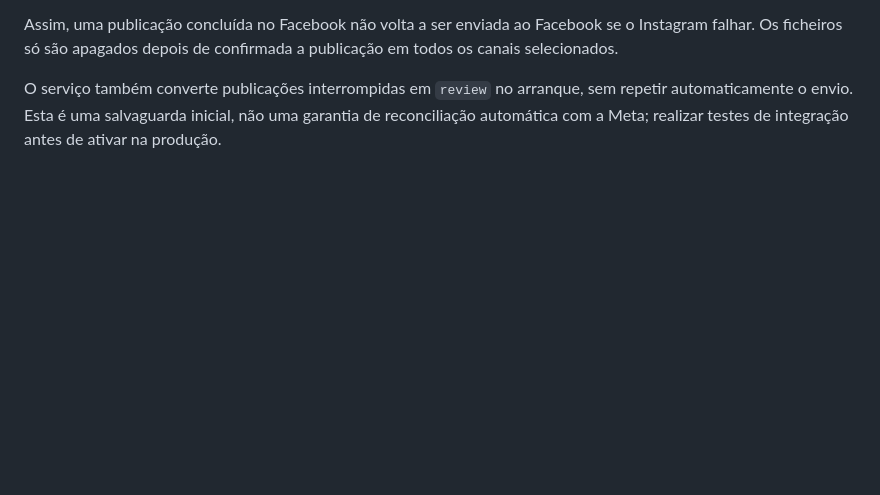
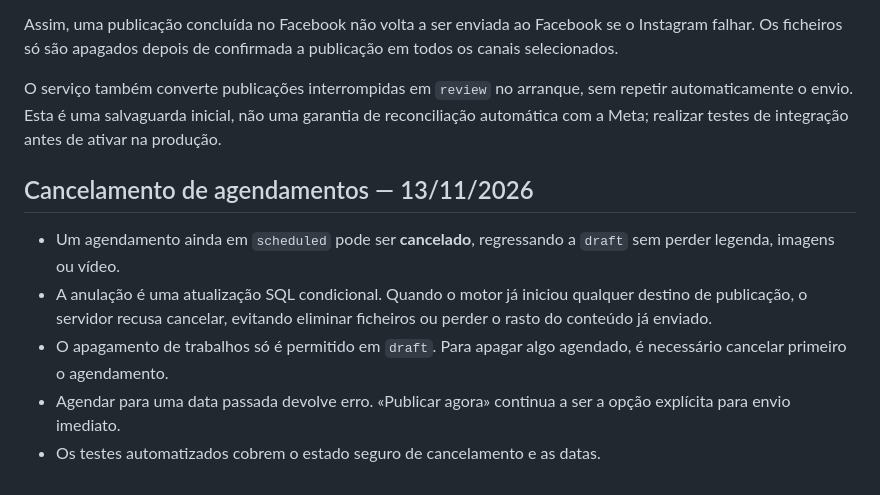
Before and after one commit to nmoa77/portal-cliente, a Markdown page: docs/DUIT-SOCIAL-SETUP.md, the part around the change. GitHub-like rendering; blank space fills up the shorter version.

Commit message:
docs(social): explain cancel schedule safeguards and draft-only deletion

```diff
--- a/docs/DUIT-SOCIAL-SETUP.md
+++ b/docs/DUIT-SOCIAL-SETUP.md
@@ -182,3 +182,16 @@ O serviço também converte publicações interrompidas em `review` no arranque,
 sem repetir automaticamente o envio. Esta é uma salvaguarda inicial, não
 uma garantia de reconciliação automática com a Meta; realizar testes de
 integração antes de ativar na produção.
+
+## Cancelamento de agendamentos — 13/11/2026
+
+- Um agendamento ainda em `scheduled` pode ser **cancelado**, regressando a
+  `draft` sem perder legenda, imagens ou vídeo.
+- A anulação é uma atualização SQL condicional. Quando o motor já iniciou
+  qualquer destino de publicação, o servidor recusa cancelar, evitando
+  eliminar ficheiros ou perder o rasto do conteúdo já enviado.
+- O apagamento de trabalhos só é permitido em `draft`. Para apagar algo
+  agendado, é necessário cancelar primeiro o agendamento.
+- Agendar para uma data passada devolve erro. «Publicar agora» continua a ser
+  a opção explícita para envio imediato.
+- Os testes automatizados cobrem o estado seguro de cancelamento e as datas.
```
